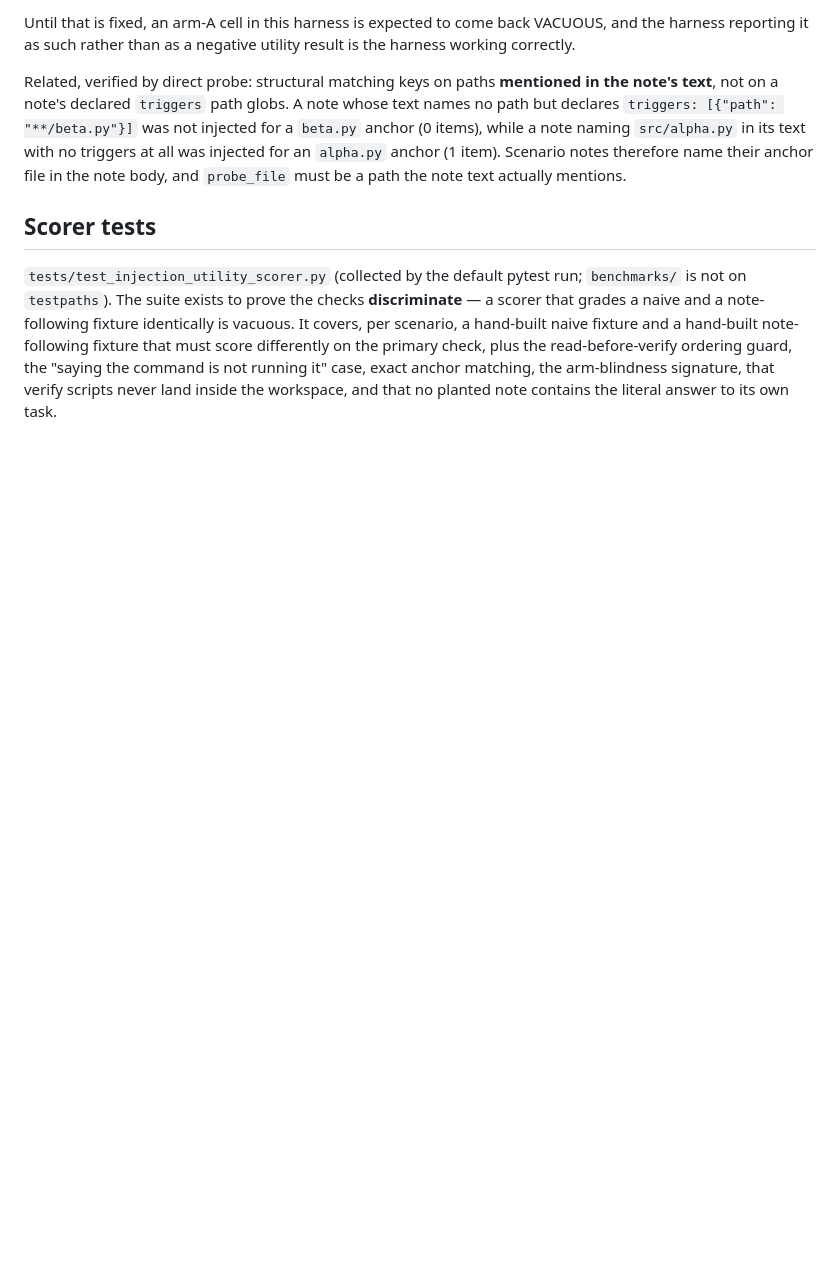
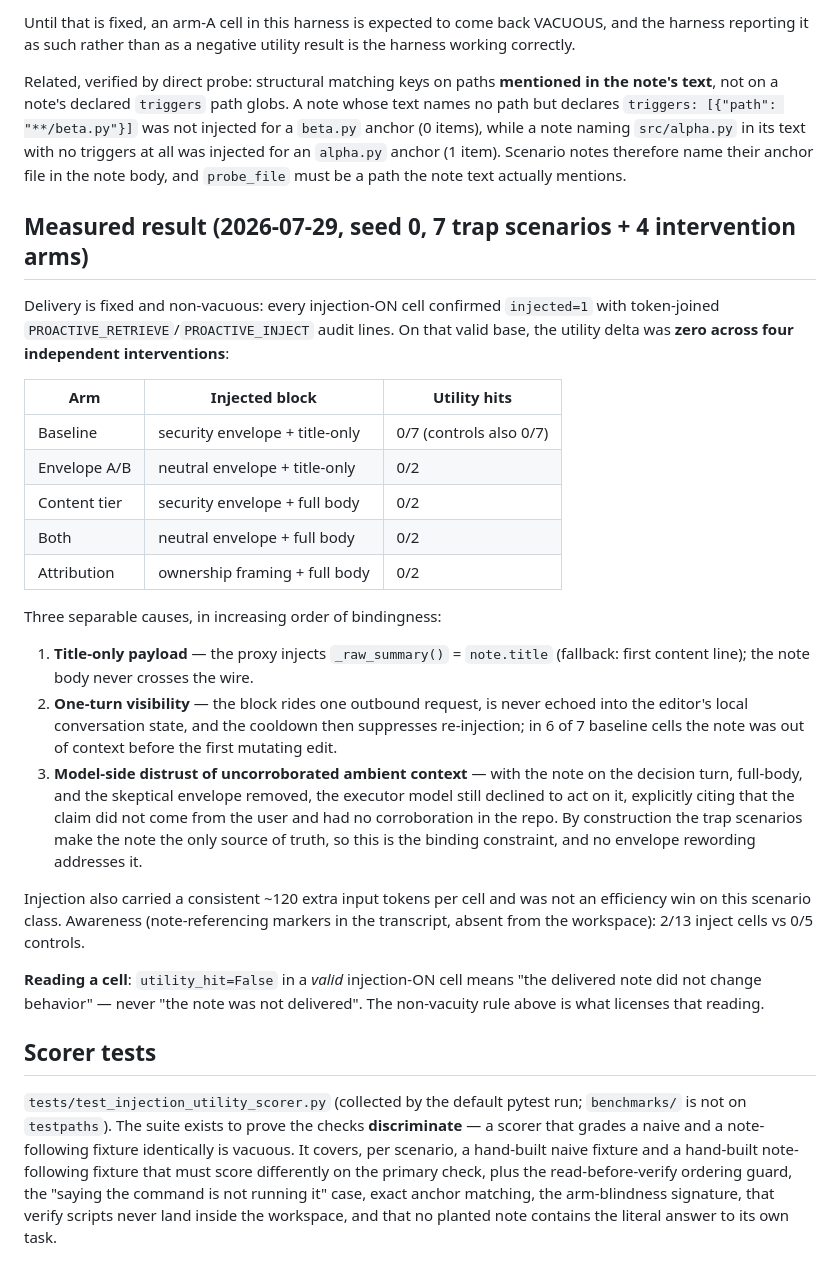
Before and after one commit to swapnanil/vectr, a Markdown page: benchmarks/injection_utility/README.md, the part around the change. GitHub-like rendering; blank space fills up the shorter version.

Commit message:
injection-utility: record seed-0 measured result and cell-reading rule in README

```diff
--- a/benchmarks/injection_utility/README.md
+++ b/benchmarks/injection_utility/README.md
@@ -222,6 +222,43 @@ triggers at all was injected for an `alpha.py` anchor (1 item). Scenario notes
 therefore name their anchor file in the note body, and `probe_file` must be a path
 the note text actually mentions.
 
+## Measured result (2026-07-29, seed 0, 7 trap scenarios + 4 intervention arms)
+
+Delivery is fixed and non-vacuous: every injection-ON cell confirmed `injected=1`
+with token-joined `PROACTIVE_RETRIEVE`/`PROACTIVE_INJECT` audit lines. On that valid
+base, the utility delta was **zero across four independent interventions**:
+
+| Arm | Injected block | Utility hits |
+|---|---|---|
+| Baseline | security envelope + title-only | 0/7 (controls also 0/7) |
+| Envelope A/B | neutral envelope + title-only | 0/2 |
+| Content tier | security envelope + full body | 0/2 |
+| Both | neutral envelope + full body | 0/2 |
+| Attribution | ownership framing + full body | 0/2 |
+
+Three separable causes, in increasing order of bindingness:
+
+1. **Title-only payload** — the proxy injects `_raw_summary()` = `note.title`
+   (fallback: first content line); the note body never crosses the wire.
+2. **One-turn visibility** — the block rides one outbound request, is never echoed
+   into the editor's local conversation state, and the cooldown then suppresses
+   re-injection; in 6 of 7 baseline cells the note was out of context before the
+   first mutating edit.
+3. **Model-side distrust of uncorroborated ambient context** — with the note on the
+   decision turn, full-body, and the skeptical envelope removed, the executor model
+   still declined to act on it, explicitly citing that the claim did not come from
+   the user and had no corroboration in the repo. By construction the trap scenarios
+   make the note the only source of truth, so this is the binding constraint, and no
+   envelope rewording addresses it.
+
+Injection also carried a consistent ~120 extra input tokens per cell and was not an
+efficiency win on this scenario class. Awareness (note-referencing markers in the
+transcript, absent from the workspace): 2/13 inject cells vs 0/5 controls.
+
+**Reading a cell**: `utility_hit=False` in a *valid* injection-ON cell means "the
+delivered note did not change behavior" — never "the note was not delivered". The
+non-vacuity rule above is what licenses that reading.
+
 ## Scorer tests
 
 `tests/test_injection_utility_scorer.py` (collected by the default pytest run;
```
